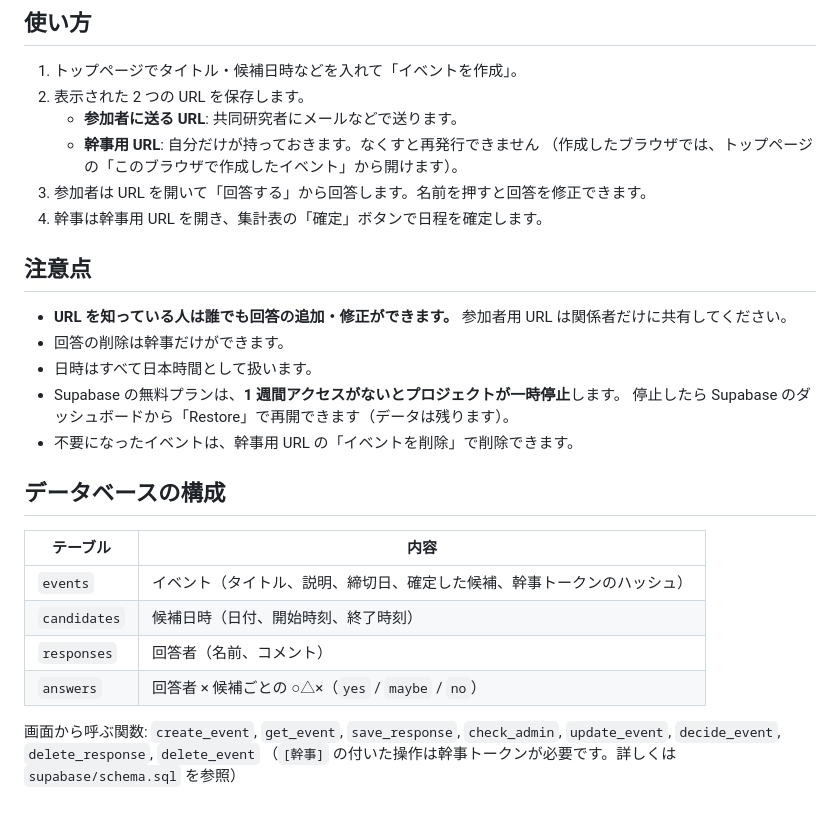
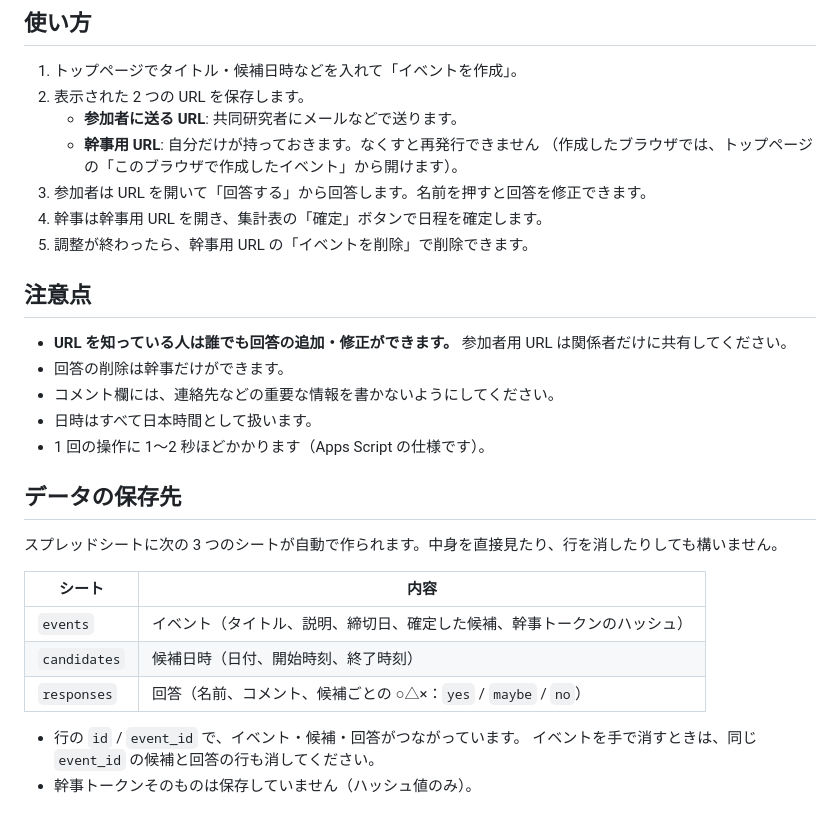
Before and after one commit to y66yamay/tokatonton, a Markdown page: README.md, the part around one of its changes. Drawn GitHub-style.

```diff
--- a/README.md
+++ b/README.md
@@ -76,25 +94,26 @@ export const SUPABASE_KEY = "sb_publishable_xxxxxxxx";
      （作成したブラウザでは、トップページの「このブラウザで作成したイベント」から開けます）。
 3. 参加者は URL を開いて「回答する」から回答します。名前を押すと回答を修正できます。
 4. 幹事は幹事用 URL を開き、集計表の「確定」ボタンで日程を確定します。
+5. 調整が終わったら、幹事用 URL の「イベントを削除」で削除できます。
 
 ## 注意点
 
 - **URL を知っている人は誰でも回答の追加・修正ができます。** 参加者用 URL は関係者だけに共有してください。
 - 回答の削除は幹事だけができます。
+- コメント欄には、連絡先などの重要な情報を書かないようにしてください。
 - 日時はすべて日本時間として扱います。
-- Supabase の無料プランは、**1 週間アクセスがないとプロジェクトが一時停止**します。
-  停止したら Supabase のダッシュボードから「Restore」で再開できます（データは残ります）。
-- 不要になったイベントは、幹事用 URL の「イベントを削除」で削除できます。
+- 1 回の操作に 1〜2 秒ほどかかります（Apps Script の仕様です）。
 
-## データベースの構成
+## データの保存先
 
-| テーブル | 内容 |
+スプレッドシートに次の 3 つのシートが自動で作られます。中身を直接見たり、行を消したりしても構いません。
+
+| シート | 内容 |
 | --- | --- |
 | `events` | イベント（タイトル、説明、締切日、確定した候補、幹事トークンのハッシュ） |
 | `candidates` | 候補日時（日付、開始時刻、終了時刻） |
-| `responses` | 回答者（名前、コメント） |
-| `answers` | 回答者 × 候補ごとの ○△×（`yes` / `maybe` / `no`） |
+| `responses` | 回答（名前、コメント、候補ごとの ○△×：`yes` / `maybe` / `no`） |
 
-画面から呼ぶ関数: `create_event`, `get_event`, `save_response`, `check_admin`,
-`update_event`, `decide_event`, `delete_response`, `delete_event`
-（`[幹事]` の付いた操作は幹事トークンが必要です。詳しくは `supabase/schema.sql` を参照）
+- 行の `id` / `event_id` で、イベント・候補・回答がつながっています。
+  イベントを手で消すときは、同じ `event_id` の候補と回答の行も消してください。
+- 幹事トークンそのものは保存していません（ハッシュ値のみ）。
```
Also changed, not shown: other parts of README.md (+44 -26 lines).
